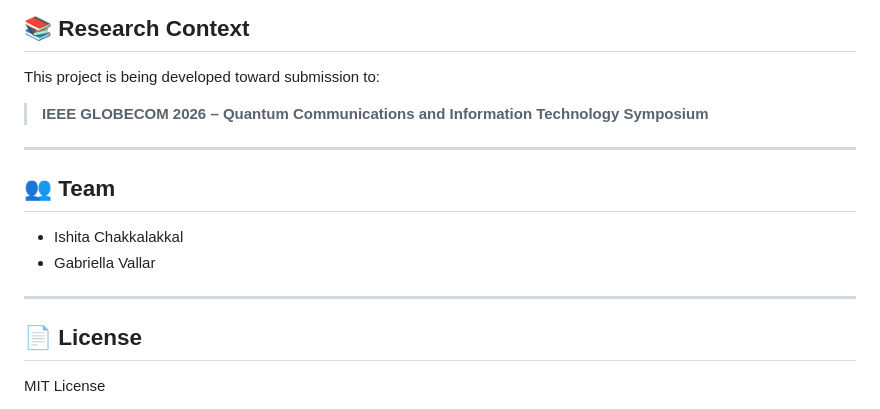
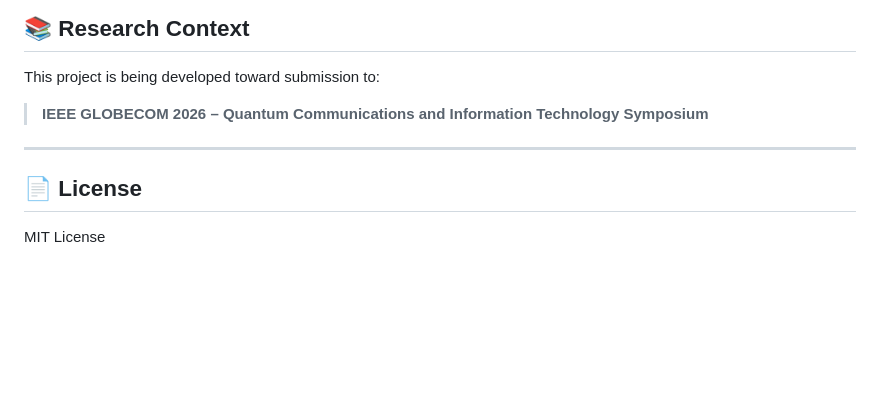
Before and after one commit to ishitachakka/QuakeTwin, a Markdown page: README.md, the part around the change. Rendered like a GitHub page; blank space fills up the shorter version.

```diff
--- a/README.md
+++ b/README.md
@@ -280,13 +280,6 @@ This project is being developed toward submission to:
 
 ---
 
-## 👥 Team
-
-* Ishita Chakkalakkal
-* Gabriella Vallar
-
----
-
 ## 📄 License
 
 MIT License
```
